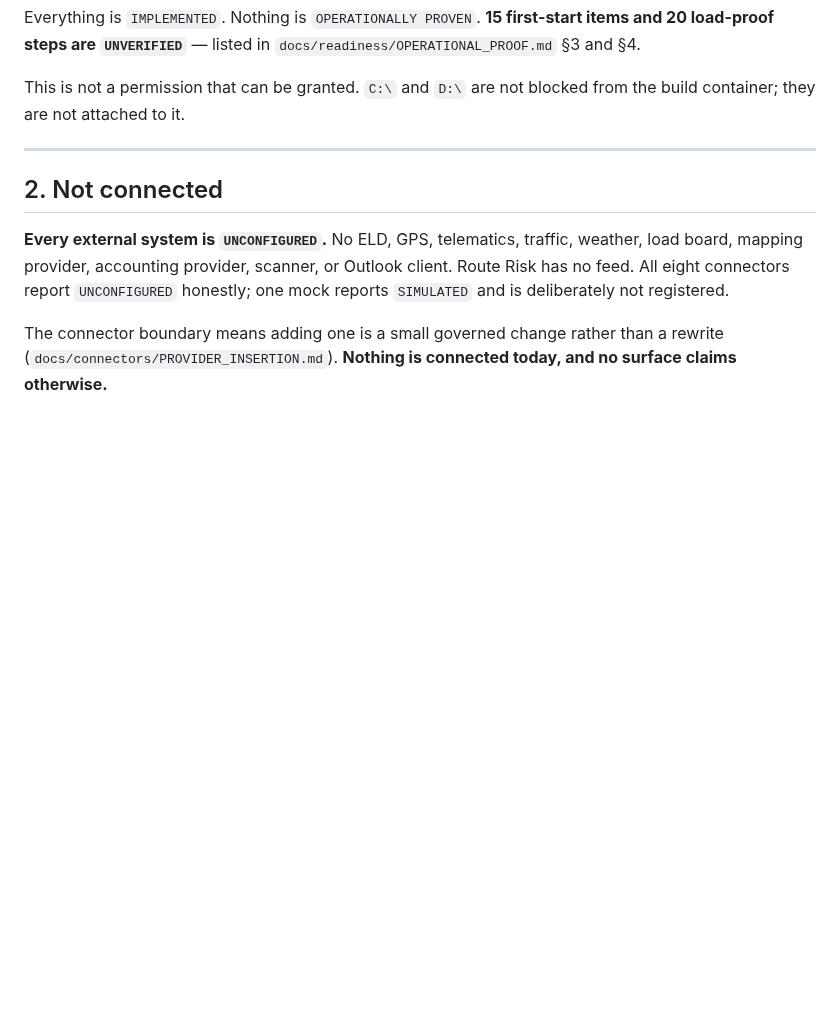
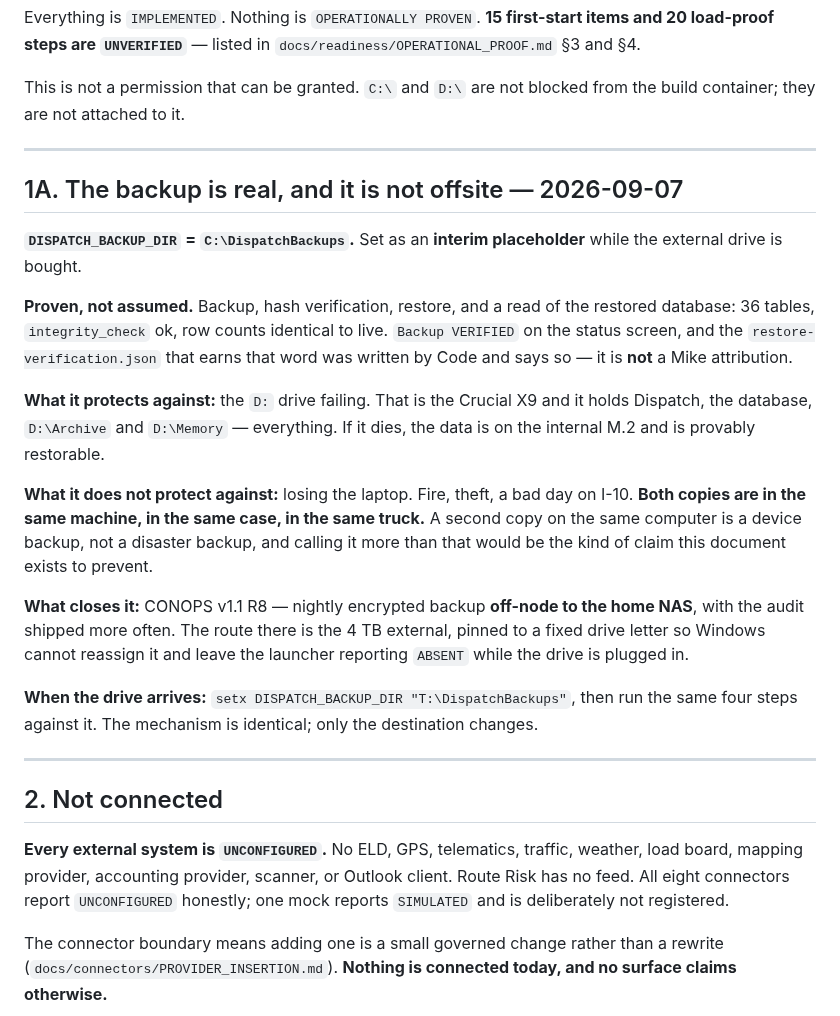
Before and after one commit to jax1313-outlook/Dispatch, a Markdown page: docs/readiness/KNOWN_LIMITATIONS.md, the part around the change. GitHub-like rendering; blank space fills up the shorter version.

Commit message:
A real backup, in an interim place, honest about which
DISPATCH_BACKUP_DIR is C:\DispatchBackups while the external drive is bought.
C: is the internal M.2 -- a different physical disk from D:, which is the
Crucial X9 holding Dispatch, the database, Archive and Memory. A backup written
to D: would sit on the same device as the thing it backs up, which is a copy and
not a backup.

Proven rather than claimed: backup, hash verify, restore, and a read of the
restored database showing 36 tables, integrity ok, and row counts identical to
live. The status screen reads VERIFIED, and the restore-verification record that
earns that word names Code as its author because a manufactured Mike attribution
is forbidden.

Recorded with what it does not do. It protects against the D: drive failing. It
does not protect against losing the laptop -- both copies are in the same
machine, in the same case, in the same truck. That is a device backup, not a
disaster backup, and the limitation is written into the verification record
itself so it cannot be quietly forgotten once the word VERIFIED is on screen.

CONOPS R8 closes it: nightly encrypted backup off-node to the home NAS, by way
of the 4 TB external on a pinned drive letter.

Co-Authored-By: Claude Opus 5 <noreply@anthropic.com>

```diff
--- a/docs/readiness/KNOWN_LIMITATIONS.md
+++ b/docs/readiness/KNOWN_LIMITATIONS.md
@@ -197,6 +197,34 @@ container; they are not attached to it.
 
 ---
 
+## 1A. The backup is real, and it is not offsite — 2026-09-07
+
+**`DISPATCH_BACKUP_DIR` = `C:\DispatchBackups`.** Set as an **interim placeholder** while the
+external drive is bought.
+
+**Proven, not assumed.** Backup, hash verification, restore, and a read of the restored database:
+36 tables, `integrity_check` ok, row counts identical to live. `Backup VERIFIED` on the status
+screen, and the `restore-verification.json` that earns that word was written by Code and says so —
+it is **not** a Mike attribution.
+
+**What it protects against:** the `D:` drive failing. That is the Crucial X9 and it holds Dispatch,
+the database, `D:\Archive` and `D:\Memory` — everything. If it dies, the data is on the internal
+M.2 and is provably restorable.
+
+**What it does not protect against:** losing the laptop. Fire, theft, a bad day on I-10. **Both
+copies are in the same machine, in the same case, in the same truck.** A second copy on the same
+computer is a device backup, not a disaster backup, and calling it more than that would be the kind
+of claim this document exists to prevent.
+
+**What closes it:** CONOPS v1.1 R8 — nightly encrypted backup **off-node to the home NAS**, with the
+audit shipped more often. The route there is the 4 TB external, pinned to a fixed drive letter so
+Windows cannot reassign it and leave the launcher reporting `ABSENT` while the drive is plugged in.
+
+**When the drive arrives:** `setx DISPATCH_BACKUP_DIR "T:\DispatchBackups"`, then run the same four
+steps against it. The mechanism is identical; only the destination changes.
+
+---
+
 ## 2. Not connected
 
 **Every external system is `UNCONFIGURED`.** No ELD, GPS, telematics, traffic, weather, load
```
